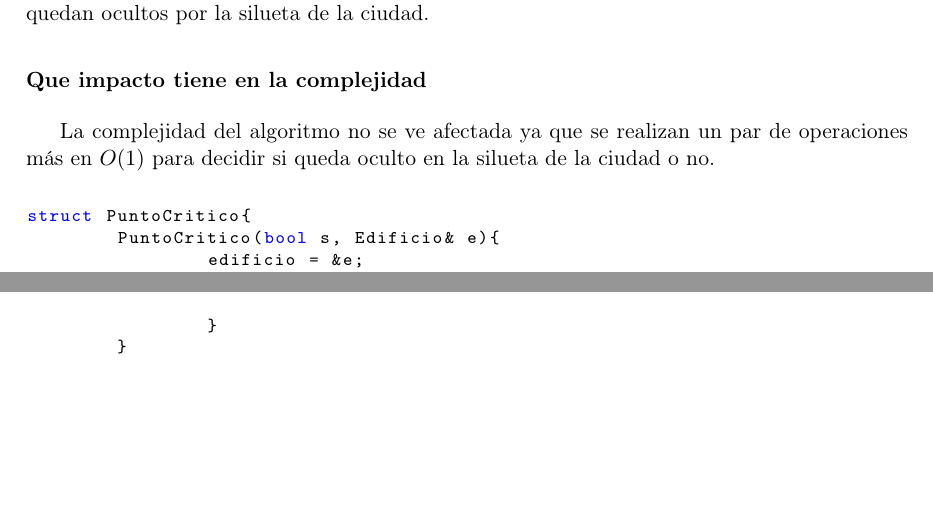
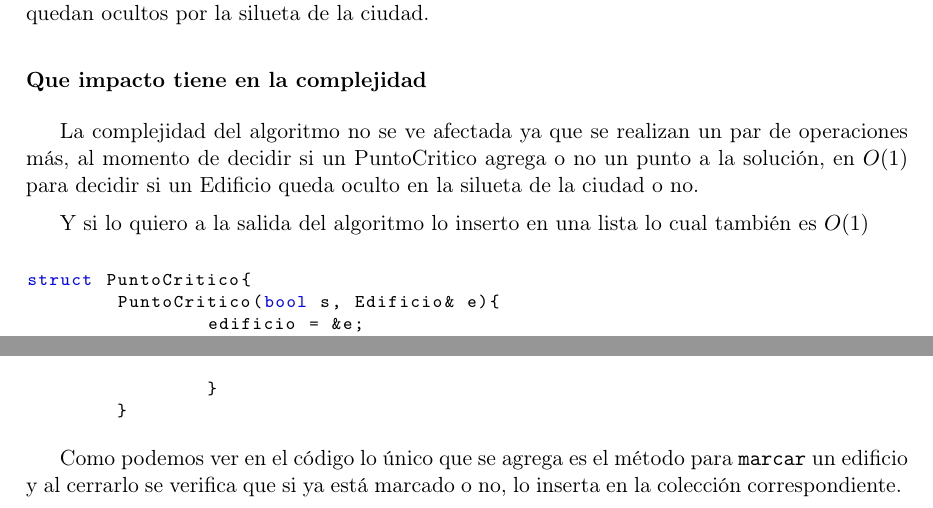
Before and after one commit to twisthl/AlgoIII, a LaTeX document (TP1/informe/tp1_informe.tex, which reads TP1/informe/ej2_rtp.tex): two parts of pages 21 and 23 of 34, joined at a grey line, cut so that both start at the same text, the shorter picture padded with empty space. Compiled offline with pdfLaTeX.

Commit message:
LALALSLDASDOJWDOQIS

```diff
--- a/TP1/informe/ej2_rtp.tex
+++ b/TP1/informe/ej2_rtp.tex
@@ -19,8 +19,9 @@ Al momento de descartar algun punto no actualizo el edificio asociado con lo cua
 \subsubsection*{Que impacto tiene en la complejidad}
 \addcontentsline{toc}{subsubsection}{Que impacto tiene en la complejidad}
 
-La complejidad del algoritmo no se ve afectada ya que se realizan un par de operaciones más en $O(1)$ para decidir si queda oculto en la silueta de la ciudad o no.
+La complejidad del algoritmo no se ve afectada ya que se realizan un par de operaciones más, al momento de decidir si un PuntoCritico agrega o no un punto a la solución, en $O(1)$ para decidir si un Edificio queda oculto en la silueta de la ciudad o no.
 
+Y si lo quiero a la salida del algoritmo lo inserto en una lista lo cual también es $O(1)$
 
 \lstset{language=C++,
                 basicstyle=\ttfamily\footnotesize,
@@ -131,3 +132,6 @@ std::vector<PuntoCritico>::iterator itPuntos = puntos.begin();
 		}
 	}
 \end{lstlisting}
+
+
+Como podemos ver en el código lo único que se agrega es el método para \texttt{marcar} un edificio y al cerrarlo se verifica que si ya está marcado o no, lo inserta en la colección correspondiente.
```
